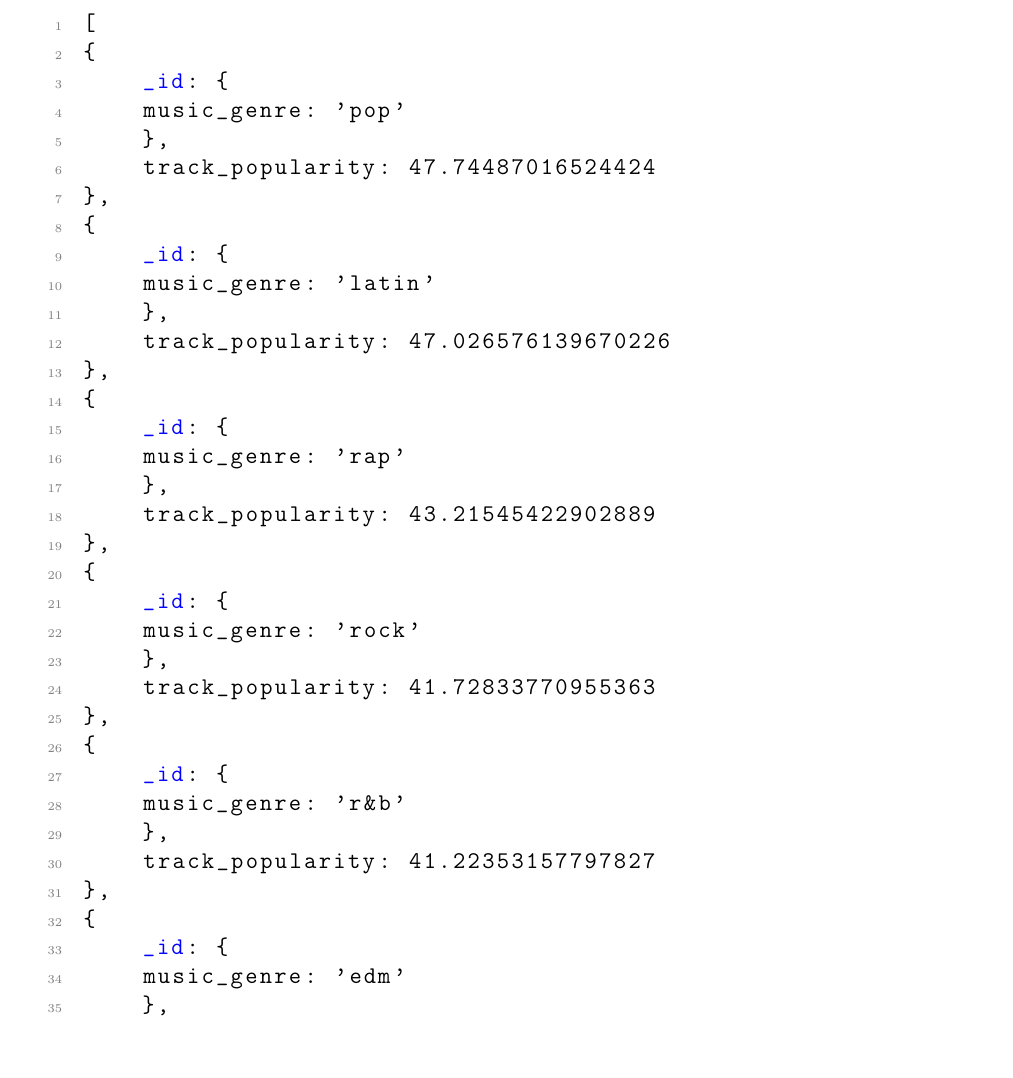
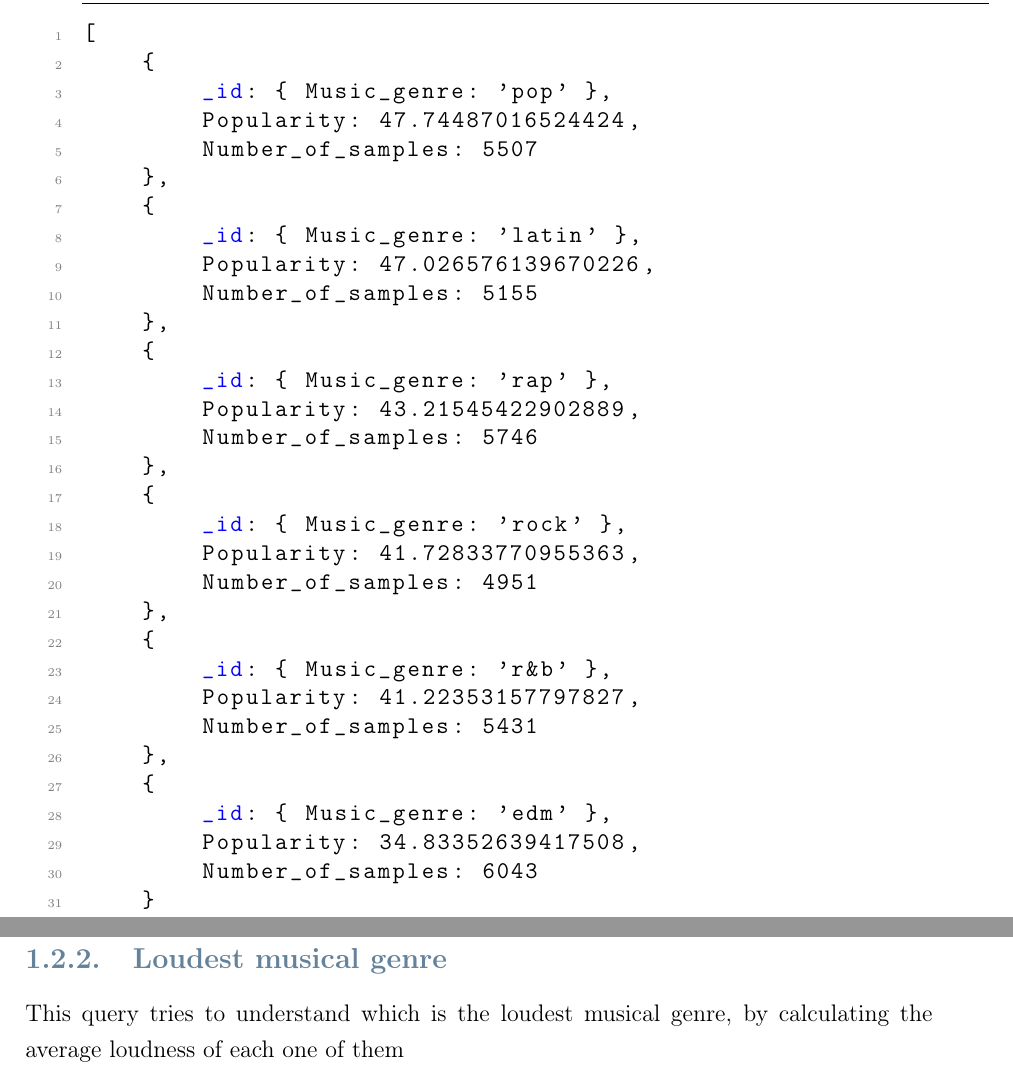
Before and after one commit to alessandrom10/Spotify-data-analysis, a LaTeX thesis (Documents/MongoDB/Project.tex): part of page 9 of 9 before the commit and two parts of pages 9 and 10 of 10 after it, the two joined at a grey line, cut so that both start at the same text, the shorter picture padded with empty space. Compiled offline with pdfLaTeX.

Commit message:
Updated first query and minor changes

```diff
--- a/Documents/MongoDB/Project.tex
+++ b/Documents/MongoDB/Project.tex
@@ -101,7 +101,7 @@
 \usepackage{geometry}
 
 \lstdefinelanguage{MongoDB}{
-  morekeywords={db, aggregate, \$group, \_id, \$avg, \$sort, sort},
+  morekeywords={db, aggregate, \$group, \_id, \$avg, \$sum, \$sort, sort},
   sensitive=true,
   morecomment=[l]{//},
   morecomment=[s]{/*}{*/},
@@ -295,45 +297,43 @@ Output:
 \begin{lstlisting} [numbers = left]
 [
 	{
-	_id: {
-	music_genre: 'pop'
-	},
-	track_popularity: 47.74487016524424
+		_id: { Music_genre: 'pop' },
+		Popularity: 47.74487016524424,
+		Number_of_samples: 5507
 	},
 	{
-	_id: {
-	music_genre: 'latin'
-	},
-	track_popularity: 47.026576139670226
+		_id: { Music_genre: 'latin' },
+		Popularity: 47.026576139670226,
+		Number_of_samples: 5155
 	},
 	{
-	_id: {
-	music_genre: 'rap'
-	},
-	track_popularity: 43.21545422902889
+		_id: { Music_genre: 'rap' },
+		Popularity: 43.21545422902889,
+		Number_of_samples: 5746
 	},
 	{
-	_id: {
-	music_genre: 'rock'
-	},
-	track_popularity: 41.72833770955363
+		_id: { Music_genre: 'rock' },
+		Popularity: 41.72833770955363,
+		Number_of_samples: 4951
 	},
 	{
-	_id: {
-	music_genre: 'r&b'
-	},
-	track_popularity: 41.22353157797827
+		_id: { Music_genre: 'r&b' },
+		Popularity: 41.22353157797827,
+		Number_of_samples: 5431
 	},
 	{
-	_id: {
-	music_genre: 'edm'
-	},
-	track_popularity: 34.83352639417508
+		_id: { Music_genre: 'edm' },
+		Popularity: 34.83352639417508,
+		Number_of_samples: 6043
 	}
 ]
 \end{lstlisting}
 \end{algorithm}
 \newpage
+
+\subsection{Loudest musical genre}
+This query tries to understand which is the loudest musical genre, by calculating the average loudness of each one of them\\
+
 
 % LIST OF FIGURES
 %\listoffigures
```
Also changed, not shown: Documents/MongoDB/Project.tex (8 more changed lines). Lines whose indentation alone changed are shown as unchanged.
